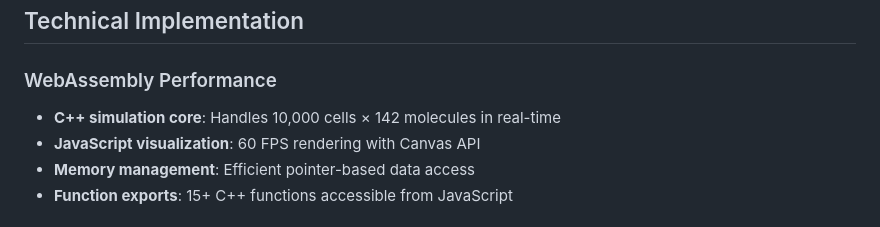
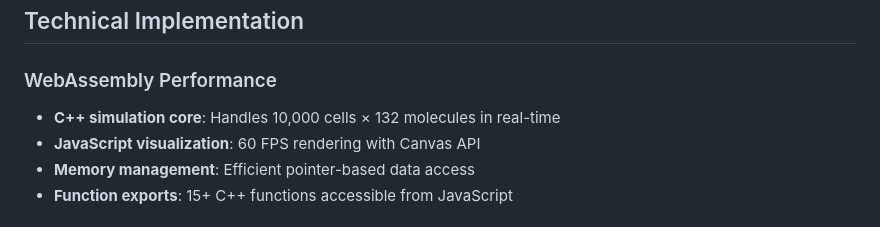
Before and after one commit to SysMechBioLab/ECMSim, a Markdown page: README.md, the part around the change. Rendered like a GitHub page.

```diff
--- a/README.md
+++ b/README.md
@@ -187,7 +187,7 @@ Open browser and navigate to: `http://localhost:8000`
 
 ### WebAssembly Performance
 
-- **C++ simulation core**: Handles 10,000 cells × 142 molecules in real-time
+- **C++ simulation core**: Handles 10,000 cells × 132 molecules in real-time
 - **JavaScript visualization**: 60 FPS rendering with Canvas API
 - **Memory management**: Efficient pointer-based data access
 - **Function exports**: 15+ C++ functions accessible from JavaScript
```
